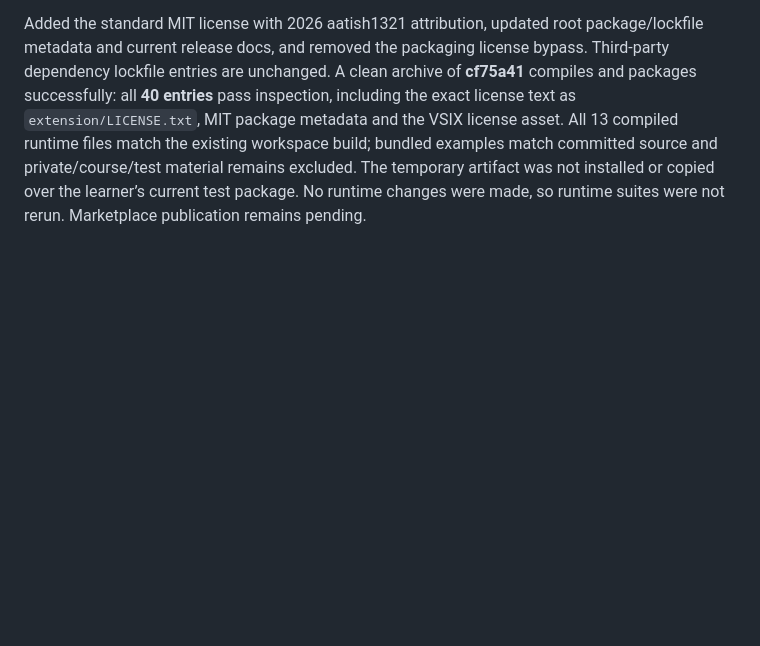
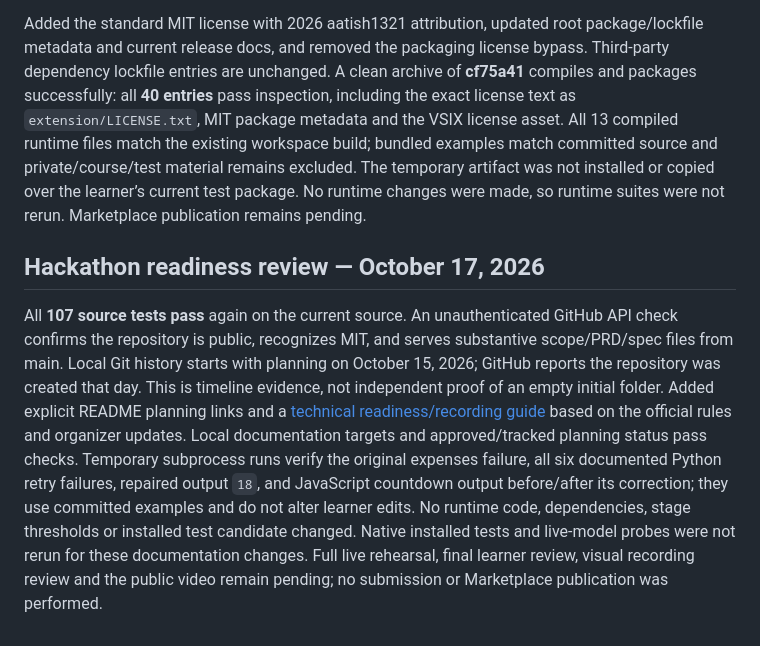
Before and after one commit to aatish1321/CodeNudge, a Markdown page: devpost/verification.md, the part around the change. Drawn GitHub-style; blank space fills up the shorter version.

```diff
--- a/devpost/verification.md
+++ b/devpost/verification.md
@@ -127,3 +127,7 @@ The clean **36-entry VSIX**, built from **5532aae**, includes the public usage g
 ## MIT license
 
 Added the standard MIT license with 2026 aatish1321 attribution, updated root package/lockfile metadata and current release docs, and removed the packaging license bypass. Third-party dependency lockfile entries are unchanged. A clean archive of **cf75a41** compiles and packages successfully: all **40 entries** pass inspection, including the exact license text as `extension/LICENSE.txt`, MIT package metadata and the VSIX license asset. All 13 compiled runtime files match the existing workspace build; bundled examples match committed source and private/course/test material remains excluded. The temporary artifact was not installed or copied over the learner’s current test package. No runtime changes were made, so runtime suites were not rerun. Marketplace publication remains pending.
+
+## Hackathon readiness review — October 17, 2026
+
+All **107 source tests pass** again on the current source. An unauthenticated GitHub API check confirms the repository is public, recognizes MIT, and serves substantive scope/PRD/spec files from main. Local Git history starts with planning on October 15, 2026; GitHub reports the repository was created that day. This is timeline evidence, not independent proof of an empty initial folder. Added explicit README planning links and a [technical readiness/recording guide](../docs/hackathon-readiness.md) based on the official rules and organizer updates. Local documentation targets and approved/tracked planning status pass checks. Temporary subprocess runs verify the original expenses failure, all six documented Python retry failures, repaired output `18`, and JavaScript countdown output before/after its correction; they use committed examples and do not alter learner edits. No runtime code, dependencies, stage thresholds or installed test candidate changed. Native installed tests and live-model probes were not rerun for these documentation changes. Full live rehearsal, final learner review, visual recording review and the public video remain pending; no submission or Marketplace publication was performed.
```
Also changed, not shown: README.md (+4 -0 lines), docs/hackathon-readiness.md (added, +69 -0 lines).
